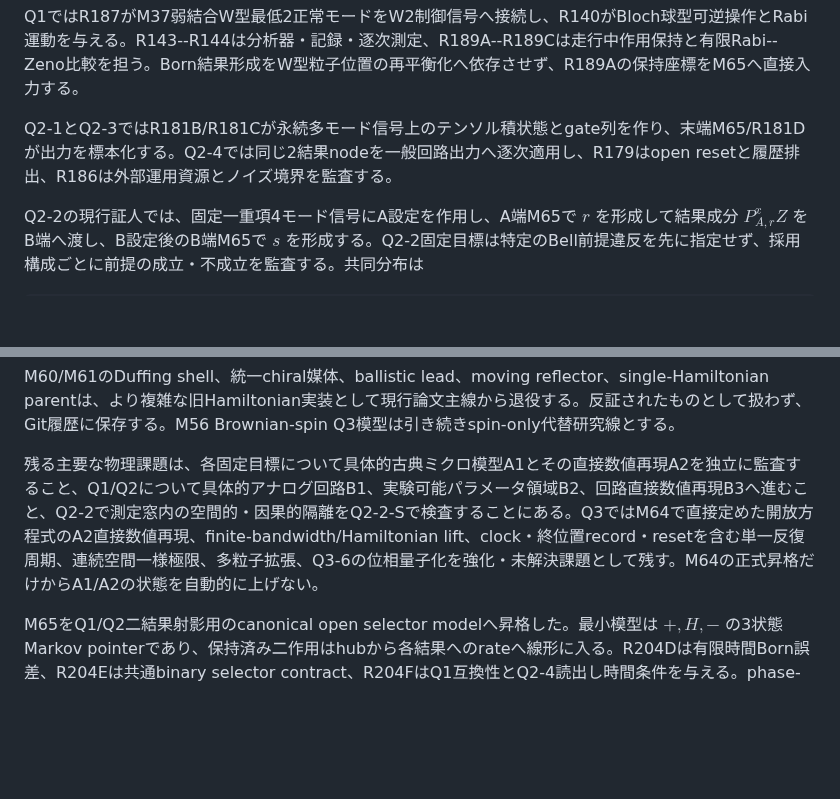
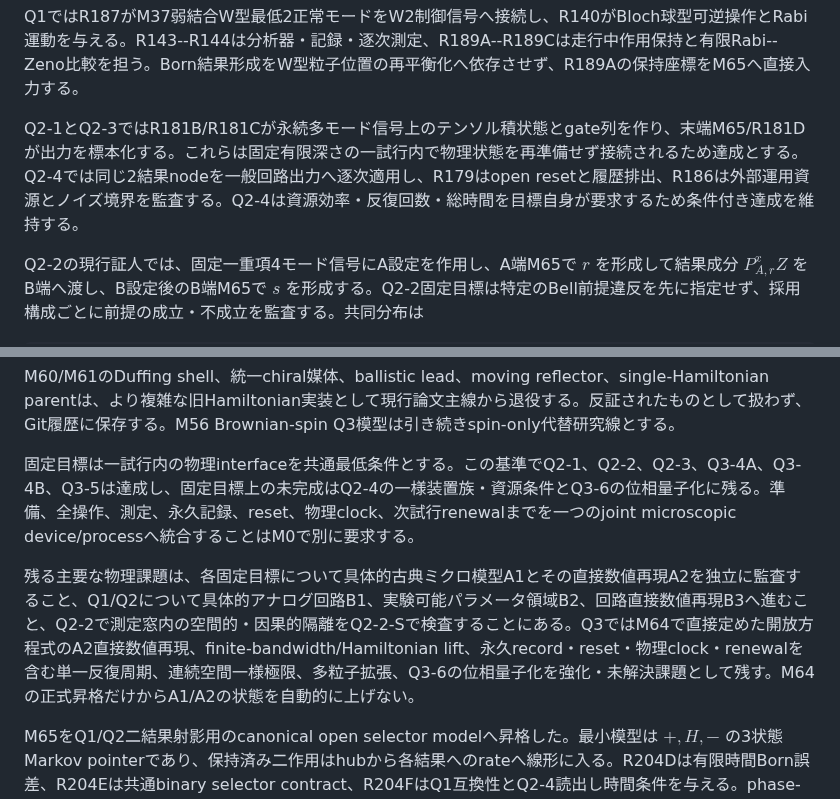
Before and after one commit to nimomono/quantum-wakaran-neko, a Markdown page: sections/09_conclusion.md, 2 parts joined by grey strips. GitHub-like rendering; blank space fills up the shorter version.

Commit message:
draft-121: summarize revised fixed-goal status

```diff
--- a/sections/09_conclusion.md
+++ b/sections/09_conclusion.md
@@ -29,7 +29,7 @@ Z\longmapsto P_rZ
 
 Q1ではR187がM37弱結合W型最低2正常モードをW2制御信号へ接続し、R140がBloch球型可逆操作とRabi運動を与える。R143--R144は分析器・記録・逐次測定、R189A--R189Cは走行中作用保持と有限Rabi--Zeno比較を担う。Born結果形成をW型粒子位置の再平衡化へ依存させず、R189Aの保持座標をM65へ直接入力する。
 
-Q2-1とQ2-3ではR181B/R181Cが永続多モード信号上のテンソル積状態とgate列を作り、末端M65/R181Dが出力を標本化する。Q2-4では同じ2結果nodeを一般回路出力へ逐次適用し、R179はopen resetと履歴排出、R186は外部運用資源とノイズ境界を監査する。
+Q2-1とQ2-3ではR181B/R181Cが永続多モード信号上のテンソル積状態とgate列を作り、末端M65/R181Dが出力を標本化する。これらは固定有限深さの一試行内で物理状態を再準備せず接続されるため達成とする。Q2-4では同じ2結果nodeを一般回路出力へ逐次適用し、R179はopen resetと履歴排出、R186は外部運用資源とノイズ境界を監査する。Q2-4は資源効率・反復回数・総時間を目標自身が要求するため条件付き達成を維持する。
 
 Q2-2の現行証人では、固定一重項4モード信号にA設定を作用し、A端M65で $r$ を形成して結果成分 $P_{A,r}^{x}Z$ をB端へ渡し、B設定後のB端M65で $s$ を形成する。Q2-2固定目標は特定のBell前提違反を先に指定せず、採用構成ごとに前提の成立・不成立を監査する。共同分布は
 
@@ -53,7 +53,9 @@ R162のopen Poisson-jump過程はM64の基礎的実体ではなく、R161 lawの
 
 M60/M61のDuffing shell、統一chiral媒体、ballistic lead、moving reflector、single-Hamiltonian parentは、より複雑な旧Hamiltonian実装として現行論文主線から退役する。反証されたものとして扱わず、Git履歴に保存する。M56 Brownian-spin Q3模型は引き続きspin-only代替研究線とする。
 
-残る主要な物理課題は、各固定目標について具体的古典ミクロ模型A1とその直接数値再現A2を独立に監査すること、Q1/Q2について具体的アナログ回路B1、実験可能パラメータ領域B2、回路直接数値再現B3へ進むこと、Q2-2で測定窓内の空間的・因果的隔離をQ2-2-Sで検査することにある。Q3ではM64で直接定めた開放方程式のA2直接数値再現、finite-bandwidth/Hamiltonian lift、clock・終位置record・resetを含む単一反復周期、連続空間一様極限、多粒子拡張、Q3-6の位相量子化を強化・未解決課題として残す。M64の正式昇格だけからA1/A2の状態を自動的に上げない。
+固定目標は一試行内の物理interfaceを共通最低条件とする。この基準でQ2-1、Q2-2、Q2-3、Q3-4A、Q3-4B、Q3-5は達成し、固定目標上の未完成はQ2-4の一様装置族・資源条件とQ3-6の位相量子化に残る。準備、全操作、測定、永久記録、reset、物理clock、次試行renewalまでを一つのjoint microscopic device/processへ統合することはM0で別に要求する。
+
+残る主要な物理課題は、各固定目標について具体的古典ミクロ模型A1とその直接数値再現A2を独立に監査すること、Q1/Q2について具体的アナログ回路B1、実験可能パラメータ領域B2、回路直接数値再現B3へ進むこと、Q2-2で測定窓内の空間的・因果的隔離をQ2-2-Sで検査することにある。Q3ではM64で直接定めた開放方程式のA2直接数値再現、finite-bandwidth/Hamiltonian lift、永久record・reset・物理clock・renewalを含む単一反復周期、連続空間一様極限、多粒子拡張、Q3-6の位相量子化を強化・未解決課題として残す。M64の正式昇格だけからA1/A2の状態を自動的に上げない。
 
 
 M65をQ1/Q2二結果射影用のcanonical open selector modelへ昇格した。最小模型は $+,H,-$ の3状態Markov pointerであり、保持済み二作用はhubから各結果へのrateへ線形に入る。R204Dは有限時間Born誤差、R204Eは共通binary selector contract、R204FはQ1互換性とQ2-4読出し時間条件を与える。phase-volume chamberとHamiltonian--Brownian縮約はR204B/R204Cの追加実現・強化結果へ分離した。
```
